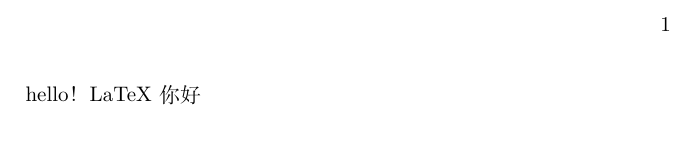
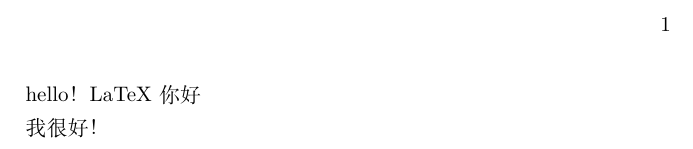
Before and after one commit to PuzzleZH/latex, a LaTeX document (trial.tex): part of the page, cut so that both start at the same text. Compiled offline with XeLaTeX.

Commit message:
暂时的

```diff
--- a/trial.tex
+++ b/trial.tex
@@ -11,4 +11,5 @@
 \begin{document}
 hello！LaTeX你好
 
+我很好！
 \end{document}
```
Also changed, not shown: trial.pdf, 2 other files.
